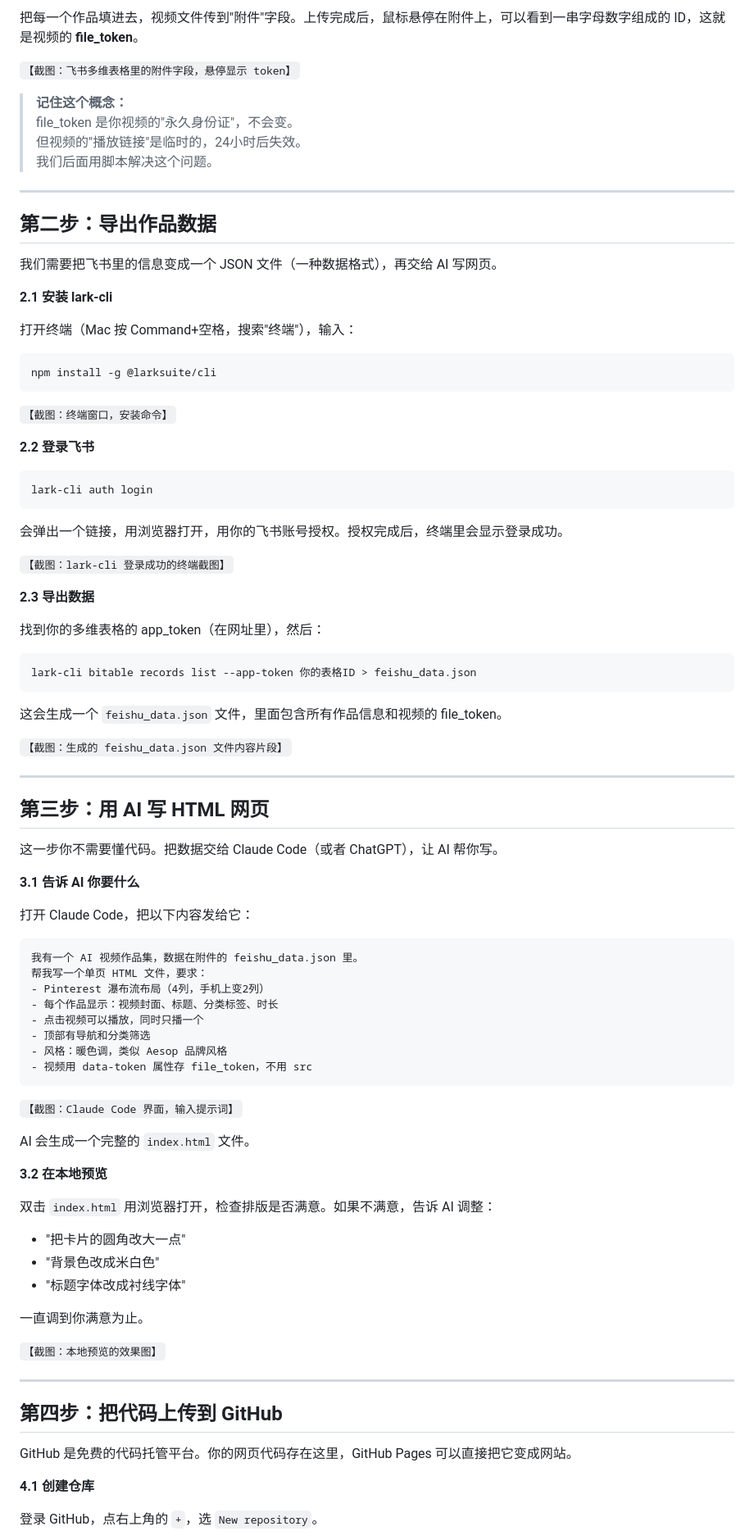
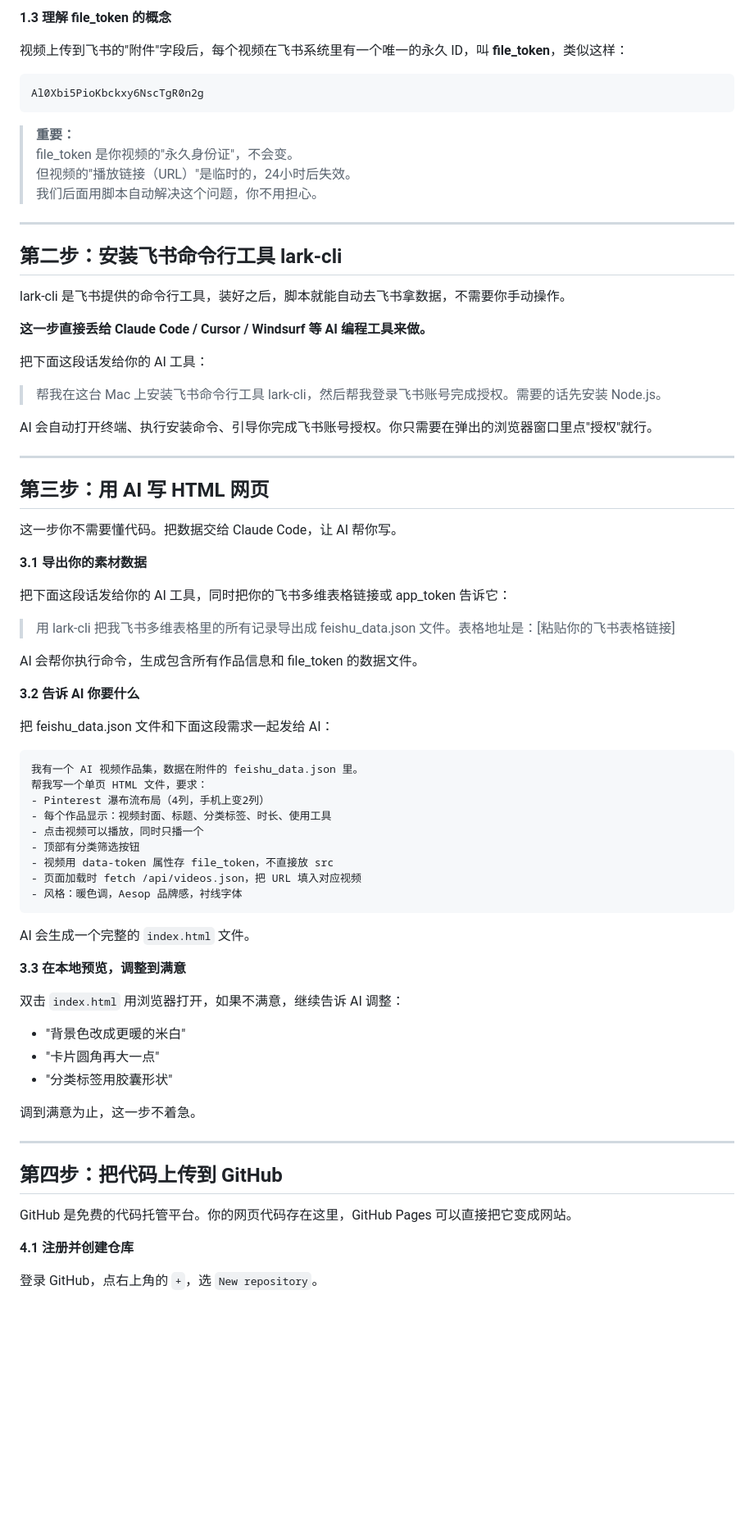
Before and after one commit to Jane-xiaoer/xiaoerai-portfolio, a Markdown page: docs/tutorial-portfolio-feishu.md, the part around one of its changes. Shown at 82% size. Rendered like a GitHub page; blank space fills up the shorter version.

````diff
--- a/docs/tutorial-portfolio-feishu.md
+++ b/docs/tutorial-portfolio-feishu.md
@@ -75,87 +81,72 @@
 
-把每一个作品填进去，视频文件传到"附件"字段。上传完成后，鼠标悬停在附件上，可以看到一串字母数字组成的 ID，这就是视频的 **file_token**。
+**1.3 理解 file_token 的概念**
 
-`【截图：飞书多维表格里的附件字段，悬停显示 token】`
+视频上传到飞书的"附件"字段后，每个视频在飞书系统里有一个唯一的永久 ID，叫 **file_token**，类似这样：
 
-> **记住这个概念：**
+```
+Al0Xbi5PioKbckxy6NscTgR0n2g
+```
+
+> **重要：**
 > file_token 是你视频的"永久身份证"，不会变。
-> 但视频的"播放链接"是临时的，24小时后失效。
-> 我们后面用脚本解决这个问题。
+> 但视频的"播放链接（URL）"是临时的，24小时后失效。
+> 我们后面用脚本自动解决这个问题，你不用担心。
 
 ---
 
-## 第二步：导出作品数据
+## 第二步：安装飞书命令行工具 lark-cli
 
-我们需要把飞书里的信息变成一个 JSON 文件（一种数据格式），再交给 AI 写网页。
+lark-cli 是飞书提供的命令行工具，装好之后，脚本就能自动去飞书拿数据，不需要你手动操作。
 
-**2.1 安装 lark-cli**
+**这一步直接丢给 Claude Code / Cursor / Windsurf 等 AI 编程工具来做。**
 
-打开终端（Mac 按 Command+空格，搜索"终端"），输入：
+把下面这段话发给你的 AI 工具：
 
-```bash
-npm install -g @larksuite/cli
-```
+> 帮我在这台 Mac 上安装飞书命令行工具 lark-cli，然后帮我登录飞书账号完成授权。需要的话先安装 Node.js。
 
-`【截图：终端窗口，安装命令】`
-
-**2.2 登录飞书**
-
-```bash
-lark-cli auth login
-```
-
-会弹出一个链接，用浏览器打开，用你的飞书账号授权。授权完成后，终端里会显示登录成功。
-
-`【截图：lark-cli 登录成功的终端截图】`
-
-**2.3 导出数据**
-
-找到你的多维表格的 app_token（在网址里），然后：
-
-```bash
-lark-cli bitable records list --app-token 你的表格ID > feishu_data.json
-```
-
-这会生成一个 `feishu_data.json` 文件，里面包含所有作品信息和视频的 file_token。
-
-`【截图：生成的 feishu_data.json 文件内容片段】`
+AI 会自动打开终端、执行安装命令、引导你完成飞书账号授权。你只需要在弹出的浏览器窗口里点"授权"就行。
 
 ---
 
 ## 第三步：用 AI 写 HTML 网页
 
-这一步你不需要懂代码。把数据交给 Claude Code（或者 ChatGPT），让 AI 帮你写。
+这一步你不需要懂代码。把数据交给 Claude Code，让 AI 帮你写。
 
-**3.1 告诉 AI 你要什么**
+**3.1 导出你的素材数据**
 
-打开 Claude Code，把以下内容发给它：
+把下面这段话发给你的 AI 工具，同时把你的飞书多维表格链接或 app_token 告诉它：
+
+> 用 lark-cli 把我飞书多维表格里的所有记录导出成 feishu_data.json 文件。表格地址是：[粘贴你的飞书表格链接]
+
+AI 会帮你执行命令，生成包含所有作品信息和 file_token 的数据文件。
+
+**3.2 告诉 AI 你要什么**
+
+把 feishu_data.json 文件和下面这段需求一起发给 AI：
 
 ```
 我有一个 AI 视频作品集，数据在附件的 feishu_data.json 里。
 帮我写一个单页 HTML 文件，要求：
 - Pinterest 瀑布流布局（4列，手机上变2列）
-- 每个作品显示：视频封面、标题、分类标签、时长
+- 每个作品显示：视频封面、标题、分类标签、时长、使用工具
 - 点击视频可以播放，同时只播一个
-- 顶部有导航和分类筛选
-- 风格：暖色调，类似 Aesop 品牌风格
-- 视频用 data-token 属性存 file_token，不用 src
+- 顶部有分类筛选按钮
+- 视频用 data-token 属性存 file_token，不直接放 src
+- 页面加载时 fetch /api/videos.json，把 URL 填入对应视频
+- 风格：暖色调，Aesop 品牌感，衬线字体
 ```
-
-`【截图：Claude Code 界面，输入提示词】`
 
 AI 会生成一个完整的 `index.html` 文件。
 
-**3.2 在本地预览**
+**3.3 在本地预览，调整到满意**
 
-双击 `index.html` 用浏览器打开，检查排版是否满意。如果不满意，告诉 AI 调整：
+双击 `index.html` 用浏览器打开，如果不满意，继续告诉 AI 调整：
 
-- "把卡片的圆角改大一点"
-- "背景色改成米白色"
-- "标题字体改成衬线字体"
+- "背景色改成更暖的米白"
+- "卡片圆角再大一点"
+- "分类标签用胶囊形状"
 
-一直调到你满意为止。
-
-`【截图：本地预览的效果图】`
+调到满意为止，这一步不着急。
 
 ---
 
@@ -163,7 +154,7 @@ AI 会生成一个完整的 `index.html` 文件。
 
 GitHub 是免费的代码托管平台。你的网页代码存在这里，GitHub Pages 可以直接把它变成网站。
 
-**4.1 创建仓库**
+**4.1 注册并创建仓库**
 
 登录 GitHub，点右上角的 `+`，选 `New repository`。
 
````
Also changed, not shown: other parts of docs/tutorial-portfolio-feishu.md (+92 -102 lines), docs/images/06-github-repo.png (added), 2 other files.
